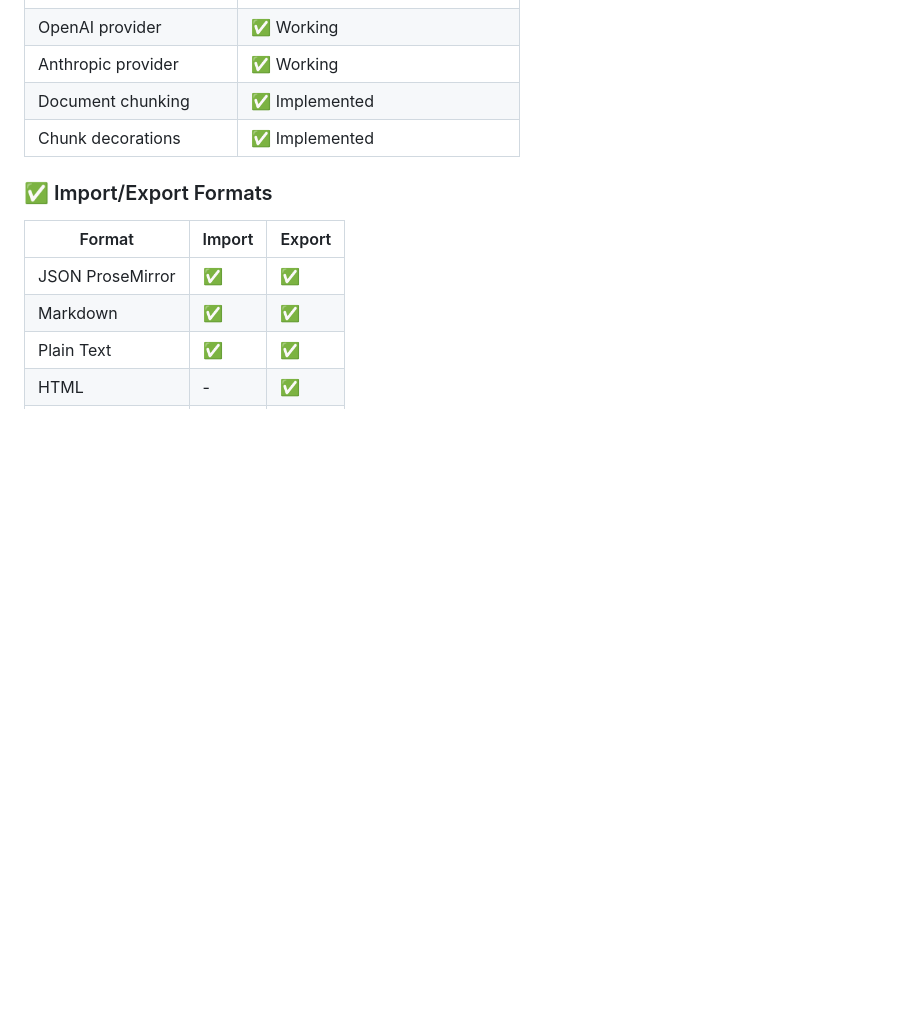
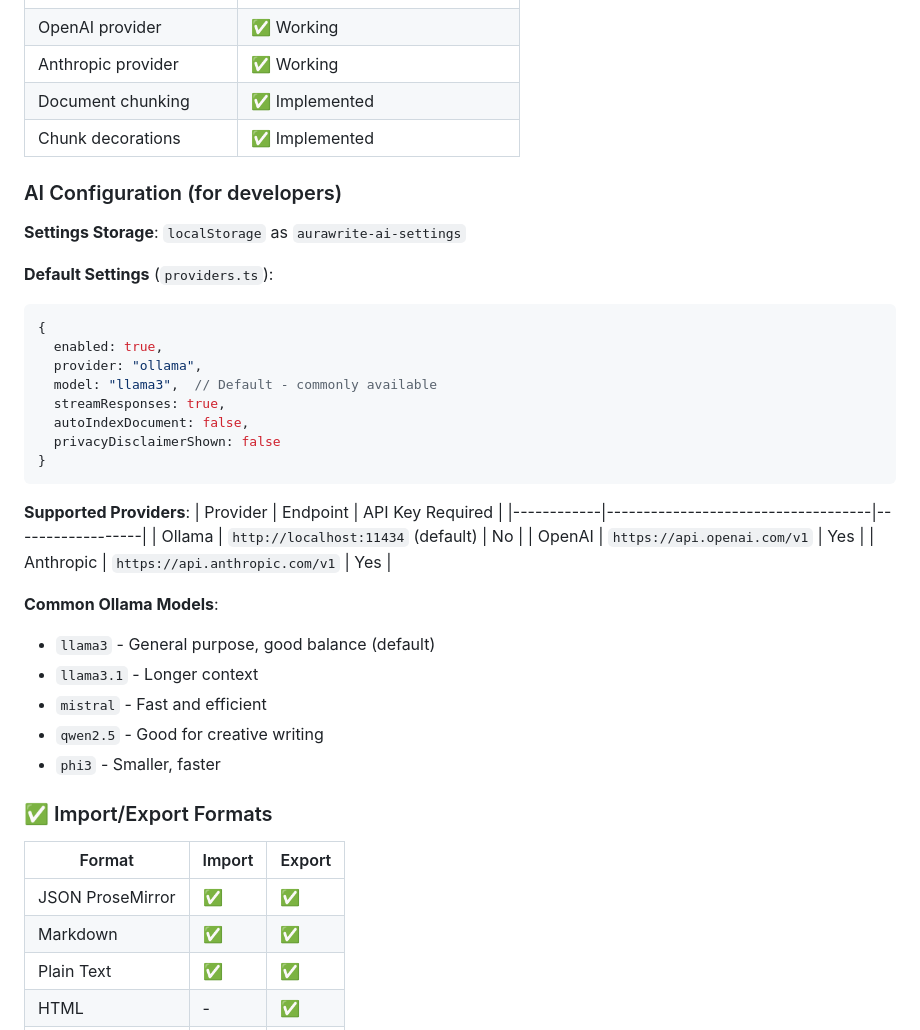
Before and after one commit to ACarloGitHub/AuraWrite, a Markdown page: AGENTS.md, the part around the change. Drawn GitHub-style; blank space fills up the shorter version.

Commit message:
docs: add AI configuration reference to AGENTS.md

````diff
--- a/AGENTS.md
+++ b/AGENTS.md
@@ -369,6 +369,38 @@ AuraWrite/
 | Document chunking          | ✅ Implemented                   |
 | Chunk decorations          | ✅ Implemented                   |
 
+### AI Configuration (for developers)
+
+**Settings Storage**: `localStorage` as `aurawrite-ai-settings`
+
+**Default Settings** (`providers.ts`):
+
+```typescript
+{
+  enabled: true,
+  provider: "ollama",
+  model: "llama3",  // Default - commonly available
+  streamResponses: true,
+  autoIndexDocument: false,
+  privacyDisclaimerShown: false
+}
+```
+
+**Supported Providers**:
+| Provider | Endpoint | API Key Required |
+|------------|------------------------------------|------------------|
+| Ollama | `http://localhost:11434` (default) | No |
+| OpenAI | `https://api.openai.com/v1` | Yes |
+| Anthropic | `https://api.anthropic.com/v1` | Yes |
+
+**Common Ollama Models**:
+
+- `llama3` - General purpose, good balance (default)
+- `llama3.1` - Longer context
+- `mistral` - Fast and efficient
+- `qwen2.5` - Good for creative writing
+- `phi3` - Smaller, faster
+
 ### ✅ Import/Export Formats
 
 | Format           | Import | Export |
````
